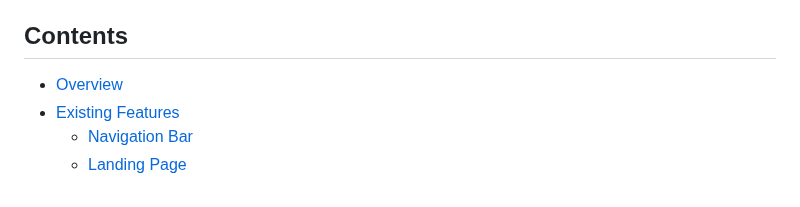
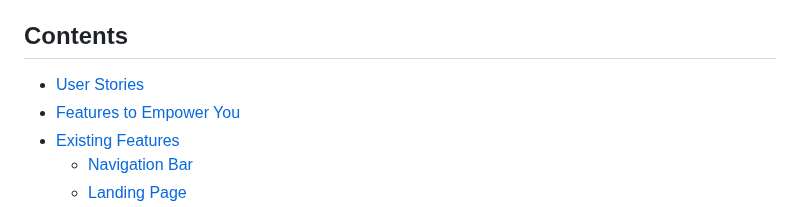
Before and after one commit to abikirkham/the-soul-train, a Markdown page: README.md, the part around the change. GitHub-like rendering.

```diff
--- a/README.md
+++ b/README.md
@@ -7,7 +7,8 @@ Welcome to **The Soul Train**, your digital haven designed to help you navigate
 At *The Soul Train*, I promote mindfulness and meditation as essential practices for overall well-being. Understanding the demands of modern life, my vision is to provide accessible guidance for managing stress, anxiety, and daily challenges. Through mindfulness and meditation, discover a sense of balance and harmony amidst the chaos.
 
 ## Contents
-- [Overview](#overview)
+- [User Stories](#user-stories)
+- [Features to Empower You](#features-to-empower-you)
 - [Existing Features](#existing-features)
   - [Navigation Bar](#navigation-bar)
   - [Landing Page](#landing-page)
```
